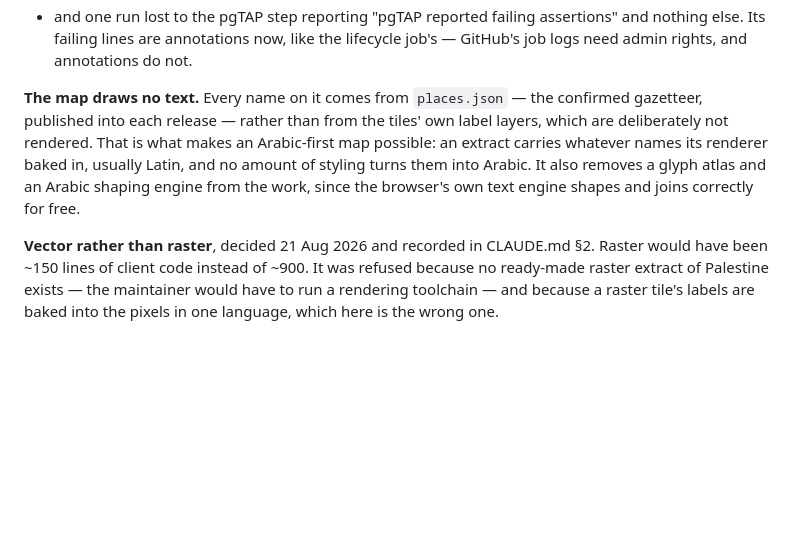
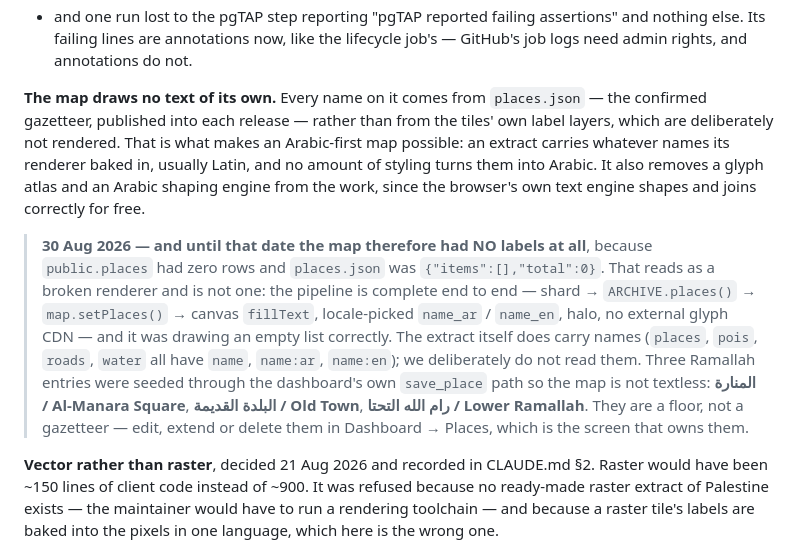
Before and after one commit to amrohass/nostaligia, a Markdown page: README.md, the part around the change. GitHub-like rendering; blank space fills up the shorter version.

```diff
--- a/README.md
+++ b/README.md
@@ -56,12 +56,25 @@ and one was CI's own diagnostics:
   nothing else. Its failing lines are annotations now, like the lifecycle job's — GitHub's
   job logs need admin rights, and annotations do not.
 
-**The map draws no text.** Every name on it comes from `places.json` — the confirmed
-gazetteer, published into each release — rather than from the tiles' own label layers,
-which are deliberately not rendered. That is what makes an Arabic-first map possible: an
-extract carries whatever names its renderer baked in, usually Latin, and no amount of
-styling turns them into Arabic. It also removes a glyph atlas and an Arabic shaping engine
-from the work, since the browser's own text engine shapes and joins correctly for free.
+**The map draws no text of its own.** Every name on it comes from `places.json` — the
+confirmed gazetteer, published into each release — rather than from the tiles' own label
+layers, which are deliberately not rendered. That is what makes an Arabic-first map
+possible: an extract carries whatever names its renderer baked in, usually Latin, and no
+amount of styling turns them into Arabic. It also removes a glyph atlas and an Arabic
+shaping engine from the work, since the browser's own text engine shapes and joins
+correctly for free.
+
+> **30 Aug 2026 — and until that date the map therefore had NO labels at all**, because
+> `public.places` had zero rows and `places.json` was `{"items":[],"total":0}`. That reads
+> as a broken renderer and is not one: the pipeline is complete end to end — shard →
+> `ARCHIVE.places()` → `map.setPlaces()` → canvas `fillText`, locale-picked `name_ar` /
+> `name_en`, halo, no external glyph CDN — and it was drawing an empty list correctly. The
+> extract itself does carry names (`places`, `pois`, `roads`, `water` all have `name`,
+> `name:ar`, `name:en`); we deliberately do not read them.
+> Three Ramallah entries were seeded through the dashboard's own `save_place` path so the
+> map is not textless: **المنارة / Al-Manara Square**, **البلدة القديمة / Old Town**,
+> **رام الله التحتا / Lower Ramallah**. They are a floor, not a gazetteer — edit, extend or
+> delete them in Dashboard → Places, which is the screen that owns them.
 
 **Vector rather than raster**, decided 21 Aug 2026 and recorded in CLAUDE.md §2. Raster
 would have been ~150 lines of client code instead of ~900. It was refused because no
```
Also changed, not shown: NEXT-SESSION.md (+119 -112 lines).
